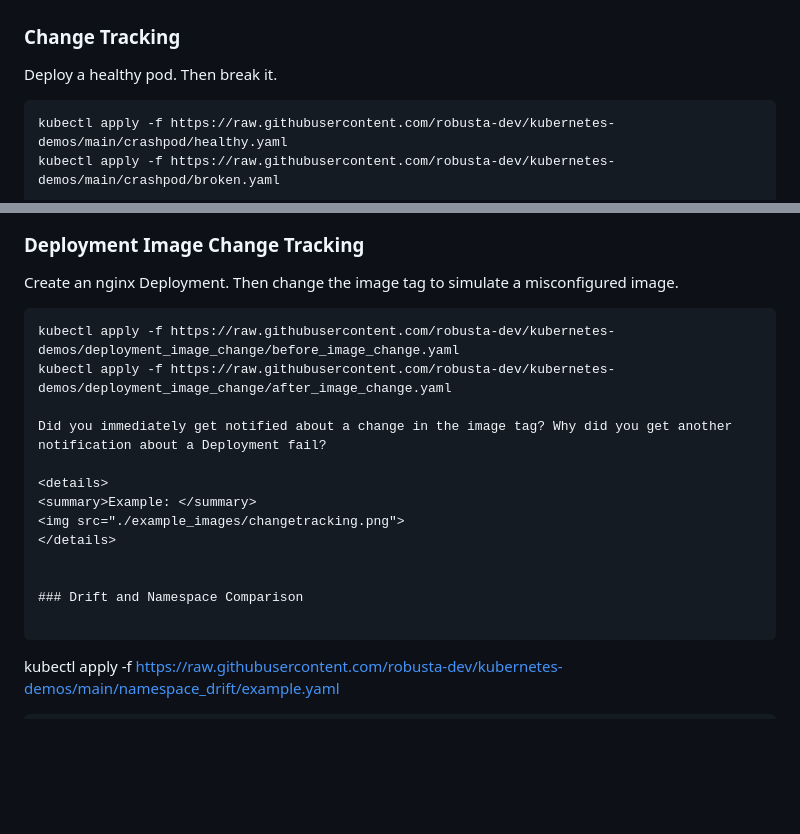
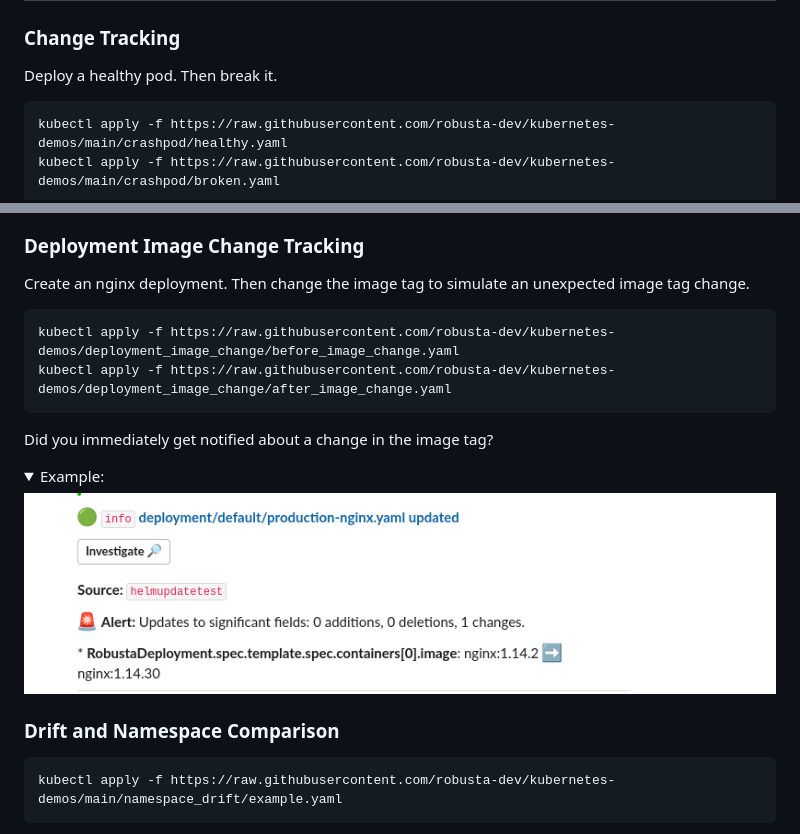
Before and after one commit to robusta-dev/kubernetes-demos, a Markdown page: README.md, 2 parts joined by grey strips. Rendered like a GitHub page; pictures changed too: example_images/deployment-image-change.png (added); folded sections open; blank space fills up the shorter version.

Commit message:
Added deployment image change tracking demo

````diff
--- a/README.md
+++ b/README.md
@@ -129,7 +129,7 @@ An example of broken Helm release, using Robusta's [Helm Releases Monitoring](ht
 
 Deploy a healthy pod. Then break it.
 
-```
+```shell
 kubectl apply -f https://raw.githubusercontent.com/robusta-dev/kubernetes-demos/main/crashpod/healthy.yaml
 kubectl apply -f https://raw.githubusercontent.com/robusta-dev/kubernetes-demos/main/crashpod/broken.yaml
 ```
@@ -143,23 +143,23 @@ Now audit your cluster. If someone else made this change, would you be able to p
 
 ### Deployment Image Change Tracking
 
-Create an nginx Deployment. Then change the image tag to simulate a misconfigured image.
+Create an nginx deployment. Then change the image tag to simulate an unexpected image tag change.
 
-```
+```shell
 kubectl apply -f https://raw.githubusercontent.com/robusta-dev/kubernetes-demos/deployment_image_change/before_image_change.yaml
 kubectl apply -f https://raw.githubusercontent.com/robusta-dev/kubernetes-demos/deployment_image_change/after_image_change.yaml
-
-Did you immediately get notified about a change in the image tag? Why did you get another notification about a Deployment fail?
+```
+Did you immediately get notified about a change in the image tag?
 
 <details>
 <summary>Example: </summary>
-<img src="./example_images/changetracking.png">
+<img src="./example_images/deployment-image-change.png">
 </details>
 
 
 ### Drift and Namespace Comparison
 
-```
+```shell
 kubectl apply -f https://raw.githubusercontent.com/robusta-dev/kubernetes-demos/main/namespace_drift/example.yaml
 ```
 
````
